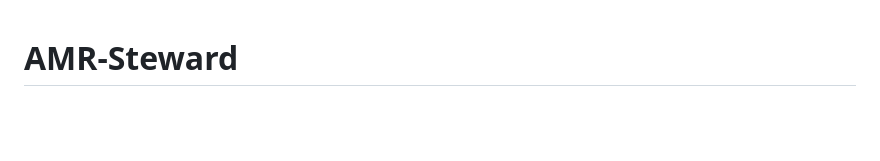
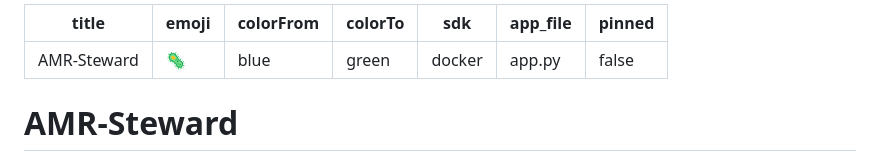
Before and after one commit to saaheerpurav/amr-steward, a Markdown page: README.md, the part around the change. Rendered like a GitHub page; blank space fills up the shorter version.

Commit message:
Add Hugging Face Space config

```diff
--- a/README.md
+++ b/README.md
@@ -1,3 +1,13 @@
+---
+title: AMR-Steward
+emoji: 🦠
+colorFrom: blue
+colorTo: green
+sdk: docker
+app_file: app.py
+pinned: false
+---
+
 # AMR-Steward
 
 **RL environment for clinical antimicrobial stewardship.** Trains an LLM to prescribe the right antibiotic for drug-resistant bacterial infections — verified against EUCAST breakpoints and IDSA guidelines. No LLM judges.
```
